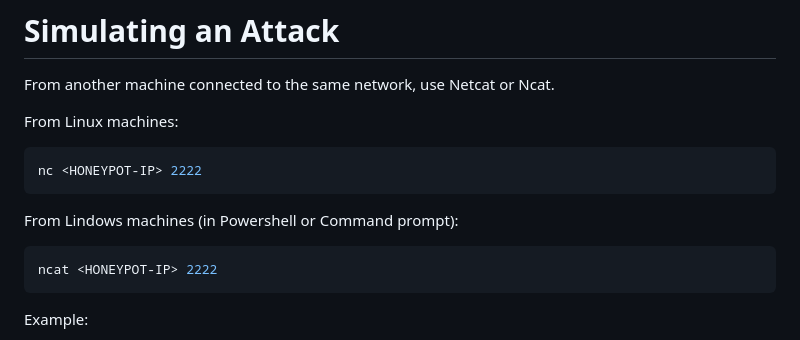
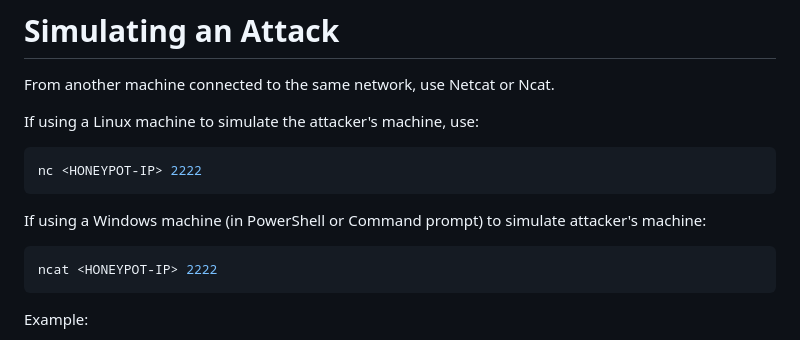
Before and after one commit to Maanavgit/Honeypot-project, a Markdown page: README.md, the part around the change. Rendered like a GitHub page.

Commit message:
Update README with clearer attack simulation instructions
Clarified instructions for simulating an attack from Linux and Windows machines.

````diff
--- a/README.md
+++ b/README.md
@@ -261,13 +261,13 @@ The dashboard displays:
 
 From another machine connected to the same network, use Netcat or Ncat.
 
-From Linux machines:
+If using a Linux machine to simulate the attacker's machine, use:
 
 ```bash
 nc <HONEYPOT-IP> 2222
 ```
 
-From Lindows machines (in Powershell or Command prompt):
+If using a Windows machine (in PowerShell or Command prompt) to simulate attacker's machine:
 
 ```bash
 ncat <HONEYPOT-IP> 2222
````
